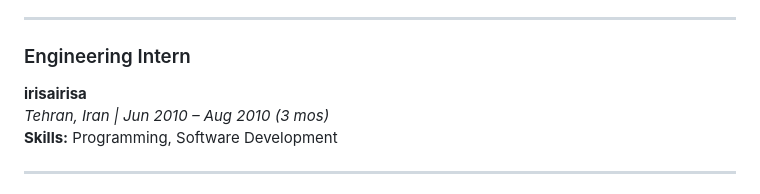
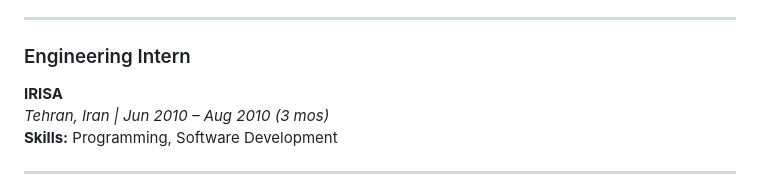
Before and after one commit to keyvan-m-sadeghi/keyvan-m-sadeghi.github.io, a Markdown page: README.md, the part around the change. Drawn GitHub-style.

```diff
--- a/README.md
+++ b/README.md
@@ -174,7 +174,7 @@ _Hong Kong | Feb 2012 – Feb 2013 (1 yr 1 mo)_
 ---
 
 ### Engineering Intern
-**irisairisa**
+**IRISA**
 _Tehran, Iran | Jun 2010 – Aug 2010 (3 mos)_
 **Skills:** Programming, Software Development
 
```
